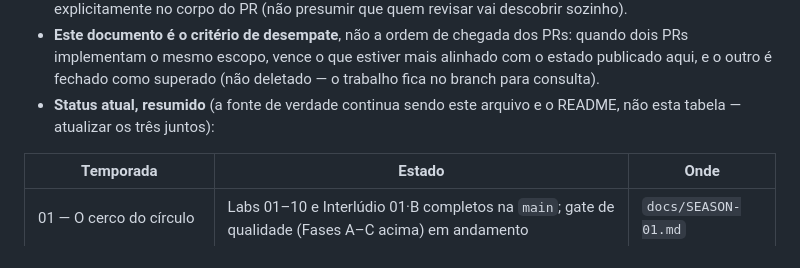
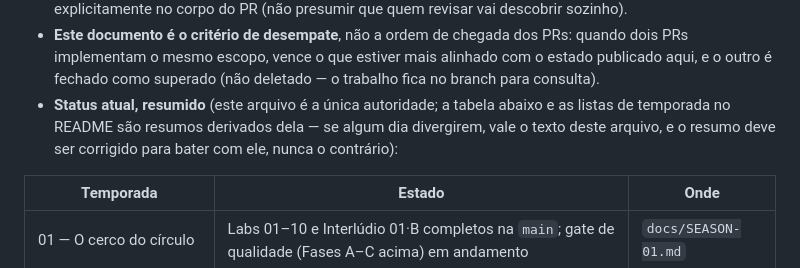
Before and after one commit to Drmcoelho/MATH_eus, a Markdown page: docs/ROADMAP.md, the part around the change. Rendered like a GitHub page.

```diff
--- a/docs/ROADMAP.md
+++ b/docs/ROADMAP.md
@@ -243,8 +243,10 @@ Regras:
   PRs: quando dois PRs implementam o mesmo escopo, vence o que estiver mais
   alinhado com o estado publicado aqui, e o outro é fechado como superado
   (não deletado — o trabalho fica no branch para consulta).
-- **Status atual, resumido** (a fonte de verdade continua sendo este
-  arquivo e o README, não esta tabela — atualizar os três juntos):
+- **Status atual, resumido** (este arquivo é a única autoridade; a tabela
+  abaixo e as listas de temporada no README são resumos derivados dela —
+  se algum dia divergirem, vale o texto deste arquivo, e o resumo deve ser
+  corrigido para bater com ele, nunca o contrário):
 
 | Temporada | Estado | Onde |
 |---|---|---|
```
Also changed, not shown: docs/SEASON-03.md (+11 -5 lines).
